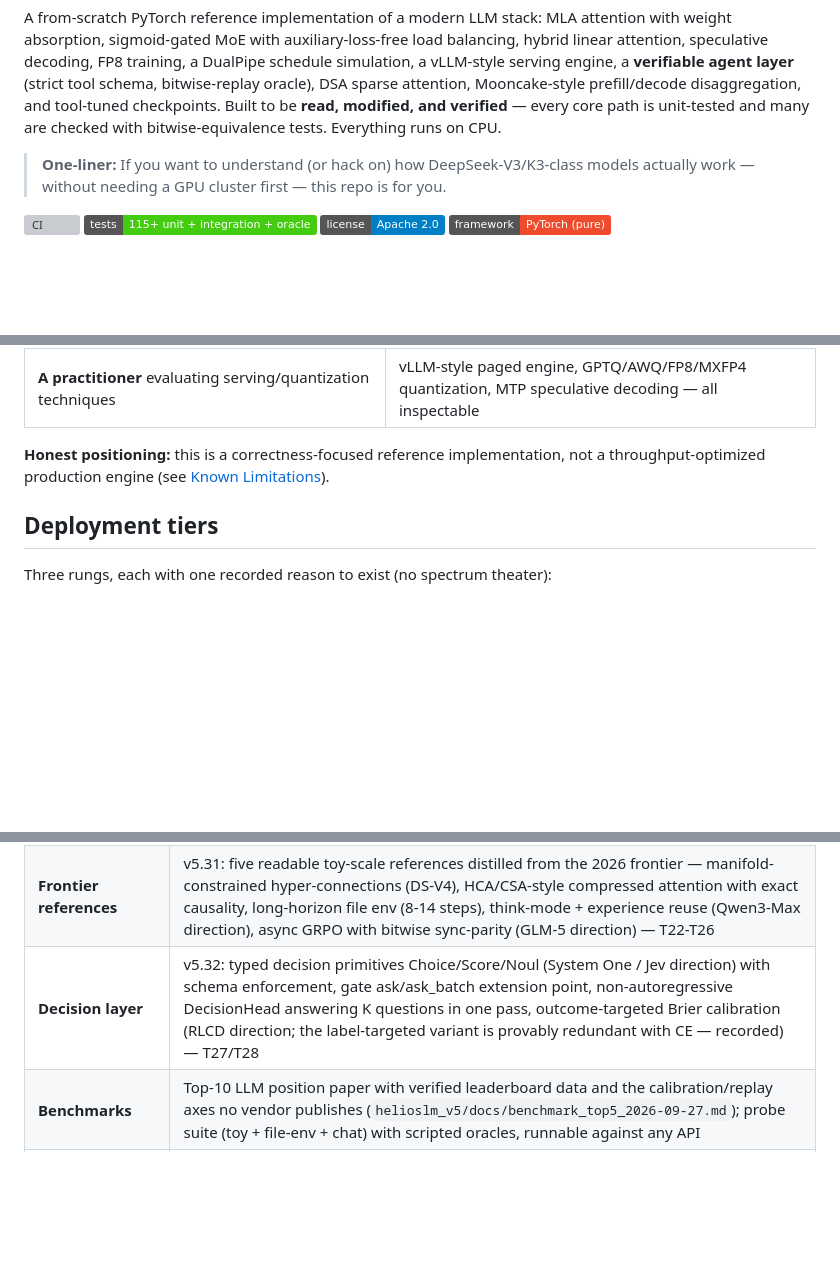
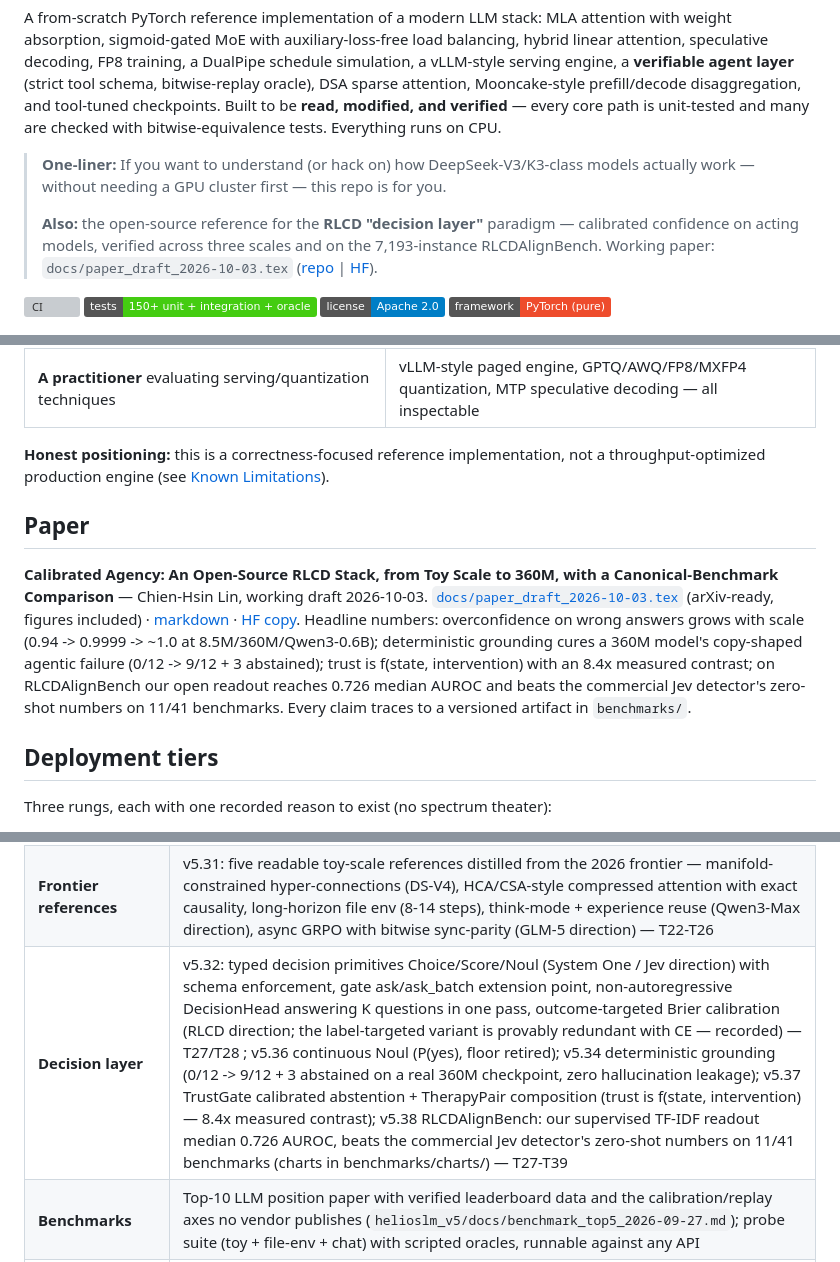
Before and after one commit to tonythetiger168/helioslm, a Markdown page: README.md, 3 parts joined by grey strips. GitHub-like rendering; badges without logos; blank space fills up the shorter version; grey boxes are pictures that could not be loaded.

Commit message:
README: paper section, AlignBench results, 150+ tests badge

```diff
--- a/README.md
+++ b/README.md
@@ -3,9 +3,11 @@
 A from-scratch PyTorch reference implementation of a modern LLM stack: MLA attention with weight absorption, sigmoid-gated MoE with auxiliary-loss-free load balancing, hybrid linear attention, speculative decoding, FP8 training, a DualPipe schedule simulation, a vLLM-style serving engine, a **verifiable agent layer** (strict tool schema, bitwise-replay oracle), DSA sparse attention, Mooncake-style prefill/decode disaggregation, and tool-tuned checkpoints. Built to be **read, modified, and verified** — every core path is unit-tested and many are checked with bitwise-equivalence tests. Everything runs on CPU.
 
 > **One-liner:** If you want to understand (or hack on) how DeepSeek-V3/K3-class models actually work — without needing a GPU cluster first — this repo is for you.
+>
+> **Also:** the open-source reference for the **RLCD "decision layer"** paradigm — calibrated confidence on acting models, verified across three scales and on the 7,193-instance RLCDAlignBench. Working paper: `docs/paper_draft_2026-10-03.tex` ([repo](https://github.com/tonythetiger168/helioslm/blob/main/docs/paper_draft_2026-10-03.tex) | [HF](https://huggingface.co/chienhsinlin/helioslm/tree/main/docs)).
 
 [![CI](https://github.com/tonythetiger168/helioslm/actions/workflows/ci.yml/badge.svg)](https://github.com/tonythetiger168/helioslm/actions)
-![Tests](https://img.shields.io/badge/tests-115%2B%20unit%20%2B%20integration%20%2B%20oracle-brightgreen)
+![Tests](https://img.shields.io/badge/tests-150%2B%20unit%20%2B%20integration%20%2B%20oracle-brightgreen)
 ![License](https://img.shields.io/badge/license-Apache%202.0-blue)
 ![PyTorch](https://img.shields.io/badge/framework-PyTorch%20(pure)-ee4c2c)
 
@@ -20,6 +22,21 @@ A from-scratch PyTorch reference implementation of a modern LLM stack: MLA atten
 | **A practitioner** evaluating serving/quantization techniques | vLLM-style paged engine, GPTQ/AWQ/FP8/MXFP4 quantization, MTP speculative decoding — all inspectable |
 
 **Honest positioning:** this is a correctness-focused reference implementation, not a throughput-optimized production engine (see [Known Limitations](#known-limitations)).
+
+## Paper
+
+**Calibrated Agency: An Open-Source RLCD Stack, from Toy Scale to 360M, with a
+Canonical-Benchmark Comparison** — Chien-Hsin Lin, working draft 2026-10-03.
+[`docs/paper_draft_2026-10-03.tex`](docs/paper_draft_2026-10-03.tex) (arXiv-ready, figures included) ·
+[markdown](helioslm_v5/docs/paper_draft_2026-10-03.md) ·
+[HF copy](https://huggingface.co/chienhsinlin/helioslm/tree/main/docs).
+Headline numbers: overconfidence on wrong answers grows with scale
+(0.94 -> 0.9999 -> ~1.0 at 8.5M/360M/Qwen3-0.6B); deterministic grounding
+cures a 360M model's copy-shaped agentic failure (0/12 -> 9/12 + 3
+abstained); trust is f(state, intervention) with an 8.4x measured
+contrast; on RLCDAlignBench our open readout reaches 0.726 median AUROC
+and beats the commercial Jev detector's zero-shot numbers on 11/41
+benchmarks. Every claim traces to a versioned artifact in `benchmarks/`.
 
 ## Deployment tiers
 
@@ -80,7 +97,7 @@ Nothing sells an LLM repo like showing it produce tokens. -->
 | **Agent** | v5.23 agent layer: strict tool-call schema/parser (16 error classes), deterministic sandboxed tools, trajectory bitwise-replay oracle, ground-truth-by-construction toy envs, routing gates (v5.22 decision-audit discipline); v5.26 real-model oracles (T15); v5.27 **tool-tuned checkpoint** trained on agent-loop replays (data format == inference by construction) — T17 end-to-end baseline parse 0.15 / finish 1/9, `sparse_top_k=4` ~= dense; hardened by real-model findings (TOOL_ERROR recovery, ASCII-safe docs) ; v5.29 three-modes benchmark with strict-monotone tau routing curves and a recorded overconfidence finding (max conf 0.925-0.944 on wrong answers), artifact oracles T19 |
 | **Chat** | v5.30: dual-mode protocol (plain text OR @@tool@@ block; text bypasses the gate, gate governs tools only), multi-turn ChatSession with transcript replay, chat SFT data with inference-identical prompts; v5.30.2 fixed a dataset filter bias that had hidden the text channel (mode-choice: text 11/20) — T20/T21 |
 | **Frontier references** | v5.31: five readable toy-scale references distilled from the 2026 frontier — manifold-constrained hyper-connections (DS-V4), HCA/CSA-style compressed attention with exact causality, long-horizon file env (8-14 steps), think-mode + experience reuse (Qwen3-Max direction), async GRPO with bitwise sync-parity (GLM-5 direction) — T22-T26 |
-| **Decision layer** | v5.32: typed decision primitives Choice/Score/Noul (System One / Jev direction) with schema enforcement, gate ask/ask_batch extension point, non-autoregressive DecisionHead answering K questions in one pass, outcome-targeted Brier calibration (RLCD direction; the label-targeted variant is provably redundant with CE — recorded) — T27/T28 |
+| **Decision layer** | v5.32: typed decision primitives Choice/Score/Noul (System One / Jev direction) with schema enforcement, gate ask/ask_batch extension point, non-autoregressive DecisionHead answering K questions in one pass, outcome-targeted Brier calibration (RLCD direction; the label-targeted variant is provably redundant with CE — recorded) — T27/T28 ; v5.36 continuous Noul (P(yes), floor retired); v5.34 deterministic grounding (0/12 -> 9/12 + 3 abstained on a real 360M checkpoint, zero hallucination leakage); v5.37 TrustGate calibrated abstention + TherapyPair composition (trust is f(state, intervention) — 8.4x measured contrast); v5.38 RLCDAlignBench: our supervised TF-IDF readout median 0.726 AUROC, beats the commercial Jev detector's zero-shot numbers on 11/41 benchmarks (charts in benchmarks/charts/) — T27-T39 |
 | **Benchmarks** | Top-10 LLM position paper with verified leaderboard data and the calibration/replay axes no vendor publishes (`helioslm_v5/docs/benchmark_top5_2026-09-27.md`); probe suite (toy + file-env + chat) with scripted oracles, runnable against any API |
 | **Disaggregation** | v5.25 Mooncake-style prefill/decode module behind a monotonicity gate; v5.28 three-axis **Pareto sweep** (makespan / workers / worker-seconds) with latency-cost curves per workload — cache-aware anti-monotonicity recorded as a structural finding, not hidden |
 | **Speculative decoding** | DeepSeek-style MTP with **strict verification** (residual (p−q)₊ resampling), batch support, O(1) cache-truncation rollback; hybrid recurrent-state rollback via restore+replay. |
```
